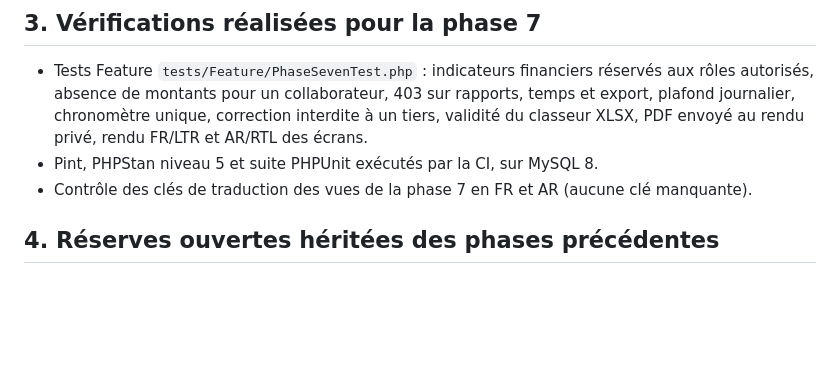
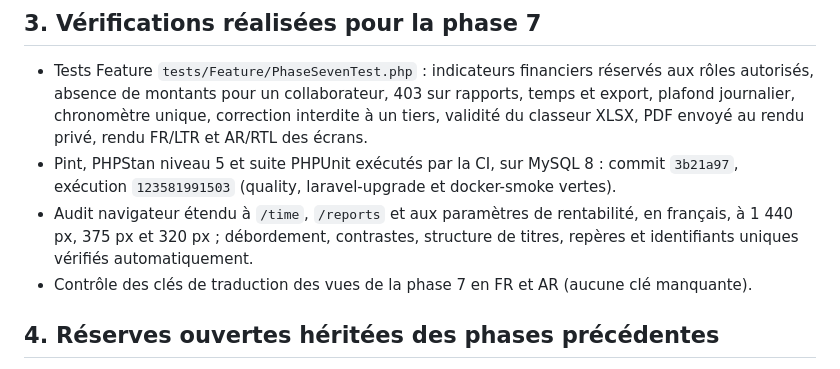
Before and after one commit to HamdiSouissi/prime-architecture, a Markdown page: docs/phase7-mvp-review.md, the part around the change. GitHub-like rendering; blank space fills up the shorter version.

Commit message:
docs: record the phase 7 CI run and the extended browser audit
Co-authored-by: arena-agent <297053741+arena-agent@users.noreply.github.com>

```diff
--- a/docs/phase7-mvp-review.md
+++ b/docs/phase7-mvp-review.md
@@ -38,7 +38,11 @@ fiscale, comptable ou juridique.
   rôles autorisés, absence de montants pour un collaborateur, 403 sur rapports, temps et
   export, plafond journalier, chronomètre unique, correction interdite à un tiers, validité
   du classeur XLSX, PDF envoyé au rendu privé, rendu FR/LTR et AR/RTL des écrans.
-- Pint, PHPStan niveau 5 et suite PHPUnit exécutés par la CI, sur MySQL 8.
+- Pint, PHPStan niveau 5 et suite PHPUnit exécutés par la CI, sur MySQL 8 : commit
+  `3b21a97`, exécution `123581991503` (quality, laravel-upgrade et docker-smoke vertes).
+- Audit navigateur étendu à `/time`, `/reports` et aux paramètres de rentabilité, en
+  français, à 1 440 px, 375 px et 320 px ; débordement, contrastes, structure de titres,
+  repères et identifiants uniques vérifiés automatiquement.
 - Contrôle des clés de traduction des vues de la phase 7 en FR et AR (aucune clé manquante).
 
 ## 4. Réserves ouvertes héritées des phases précédentes
```
Also changed, not shown: docs/PROGRESS.md (+1 -1 lines).
